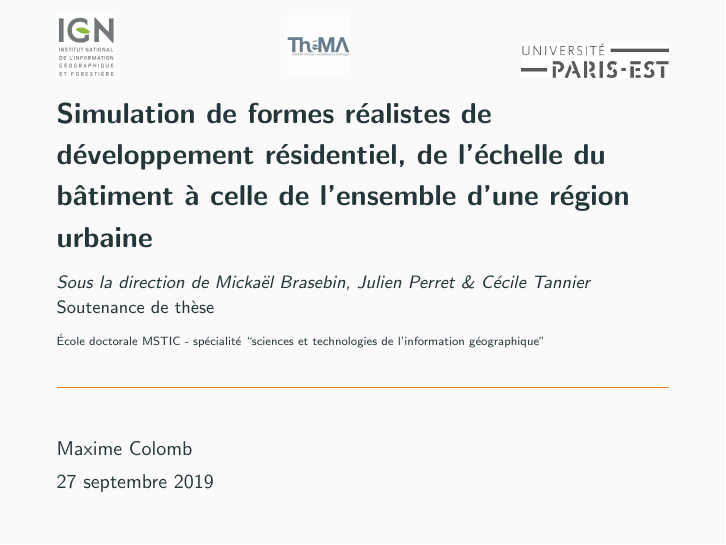
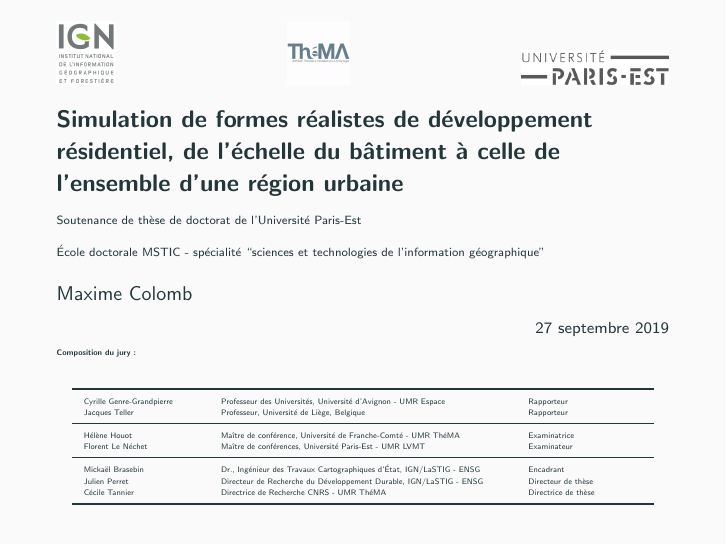
Before and after one commit to maxcolomb/soutenance, LaTeX slides (SoutenanceColomb.tex): page 1 of 160. Compiled offline with pdfLaTeX.

Commit message:
page de titre

```diff
--- a/SoutenanceColomb.tex
+++ b/SoutenanceColomb.tex
@@ -15,13 +15,15 @@
 \newcommand\FontImportant{\fontsize{15}{20}\selectfont}
 \newcommand\FontMoyenImportant{\fontsize{14}{17}\selectfont}
 \newcommand\FontPetit{\fontsize{8}{6}\selectfont}
-\title{\vspace{1cm}Simulation de formes réalistes de développement résidentiel, de l'échelle du bâtiment à celle de l'ensemble d'une région urbaine}
+\title{Simulation de formes réalistes de développement résidentiel, de l'échelle du bâtiment à celle de l'ensemble d'une région urbaine}
 \author{Maxime Colomb}
-\subtitle{\footnotesize\textit{Sous la direction de Mickaël Brasebin, Julien Perret \& Cécile Tannier}
-  \\Soutenance de thèse
-\\ {\tiny\'Ecole doctorale MSTIC - spécialité ``sciences et technologies de l'information géographique''}}
+\subtitle{
+  \tiny
+  Soutenance de thèse de doctorat de l'Université Paris-Est\\
+  \'Ecole doctorale MSTIC - spécialité ``sciences et technologies de l'information géographique''
+}
 
-\titlegraphic{\vspace{-0.5cm}\includegraphics[height=1.1cm]{Images/logoIGN.png}\hfill\includegraphics[height=1.1cm]{Images/logoThema.jpg}\hfill\includegraphics[height=0.6cm]{Images/logo-upe.png}}
+\titlegraphic{\vspace{-0.cm}\includegraphics[height=1.1cm]{Images/logoIGN.png}\hfill\includegraphics[height=1.1cm]{Images/logoThema.jpg}\hfill\includegraphics[height=0.6cm]{Images/logo-upe.png}}
 \date{27 septembre 2019}
 
 \makeatletter
@@ -38,6 +40,8 @@
 
 \setbeamerfont*{section in head/foot}{size=\miniscule}
 \setbeamercolor{section in head/foot}{parent=palette primary}
+\setbeamerfont{title}{size=\large}
+\setbeamerfont{date}{size=\scriptsize}
 
 \addtobeamertemplate{frametitle}{}{%
   \begin{textblock*}{5cm}(11.3cm,0.03cm)
@@ -58,3 +71,21 @@
+     \miniscule
+     \textbf{Composition du jury~:}\\
+     \begin{center}
+       \begin{tabular}{m{2cm}m{5cm}m{2cm}}
+         \toprule
+         Cyrille Genre-Grandpierre&Professeur des Universit\'es, Universit\'e d'Avignon - UMR Espace&Rapporteur\\
+         Jacques Teller&Professeur, Universit\'e de Li\`ege, Belgique&Rapporteur\\
+         \midrule
+         H\'el\`ene Houot&Ma\^itre de conf\'erence, Universit\'e de Franche-Comt\'e - UMR Th\'eMA&Examinatrice\\
+         Florent Le N\'echet&Ma\^itre de conf\'erences, Universit\'e Paris-Est - UMR LVMT&Examinateur\\
+         \midrule
+         Micka\"el Brasebin&Dr., Ing\'enieur des Travaux Cartographiques d'\'Etat, IGN/LaSTIG - ENSG&Encadrant\\
+         Julien Perret&Directeur de Recherche du D\'eveloppement Durable, IGN/LaSTIG - ENSG&Directeur de th\`ese\\
+         C\'ecile Tannier&Directrice de Recherche CNRS - UMR Th\'eMA&Directrice de th\`ese\\
+         \bottomrule
+       \end{tabular}
+     \end{center}
+}
 \begin{document}
 
 \maketitle
```
Also changed, not shown: SoutenanceColomb.tex (11 more changed lines).
